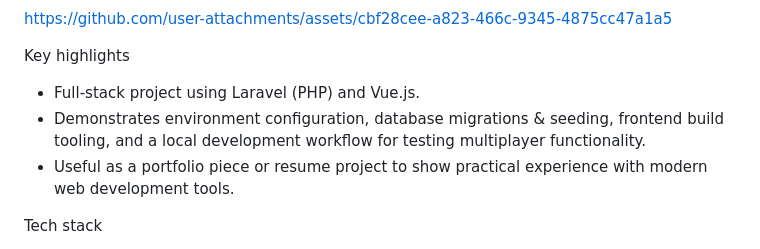
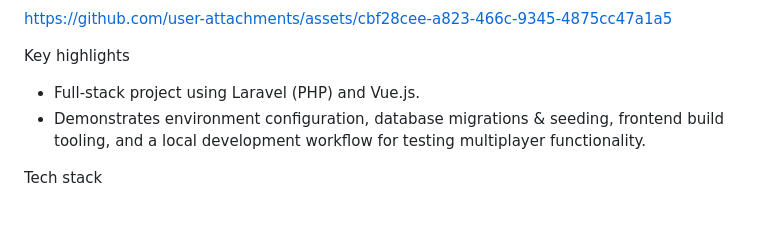
Before and after one commit to kyleabaya/stop-the-cap, a Markdown page: README.md, the part around the change. Rendered like a GitHub page; blank space fills up the shorter version.

```diff
--- a/README.md
+++ b/README.md
@@ -7,7 +7,6 @@ https://github.com/user-attachments/assets/cbf28cee-a823-466c-9345-4875cc47a1a5
 Key highlights
 - Full-stack project using Laravel (PHP) and Vue.js.
 - Demonstrates environment configuration, database migrations & seeding, frontend build tooling, and a local development workflow for testing multiplayer functionality.
-- Useful as a portfolio piece or resume project to show practical experience with modern web development tools.
 
 Tech stack
 - Backend: PHP 8+, Laravel
```
